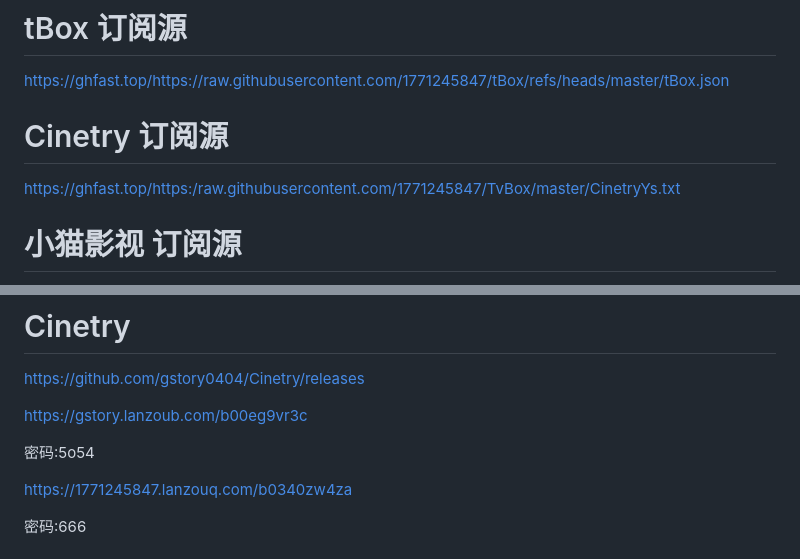
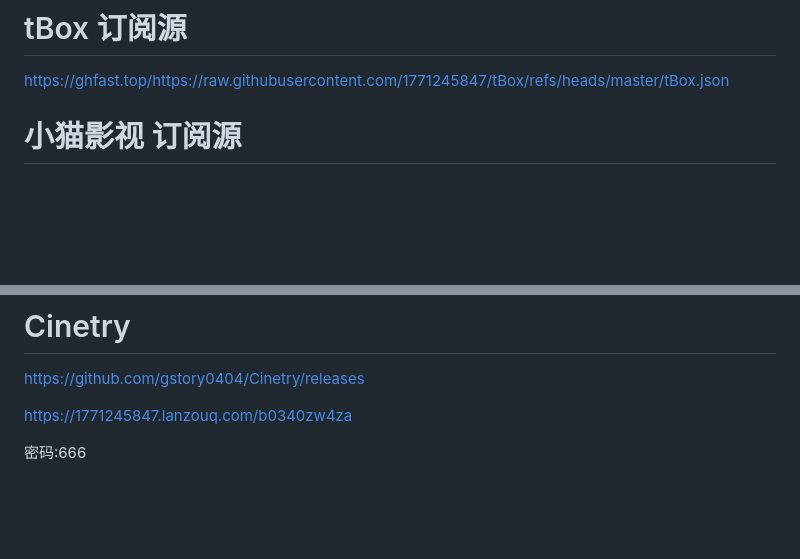
Before and after one commit to 1771245847/TvBox, a Markdown page: README.md, 2 parts joined by grey strips. Drawn GitHub-style; blank space fills up the shorter version.

Commit message:
Update 2026/6/15

```diff
--- a/README.md
+++ b/README.md
@@ -51,10 +51,6 @@ https://ghfast.top/https://raw.githubusercontent.com/1771245847/TvBox/master/uzy
 # tBox 订阅源
 
 https://ghfast.top/https://raw.githubusercontent.com/1771245847/tBox/refs/heads/master/tBox.json
-
-# Cinetry 订阅源
-
-https://ghfast.top/https:/raw.githubusercontent.com/1771245847/TvBox/master/CinetryYs.txt
 
 # 小猫影视 订阅源
 
@@ -164,10 +160,6 @@ https://www.123865.com/s/PeHqVv-L5P5H
 
 https://github.com/gstory0404/Cinetry/releases
 
-https://gstory.lanzoub.com/b00eg9vr3c
-
-密码:5o54
-
 https://1771245847.lanzouq.com/b0340zw4za
 
 密码:666
```
